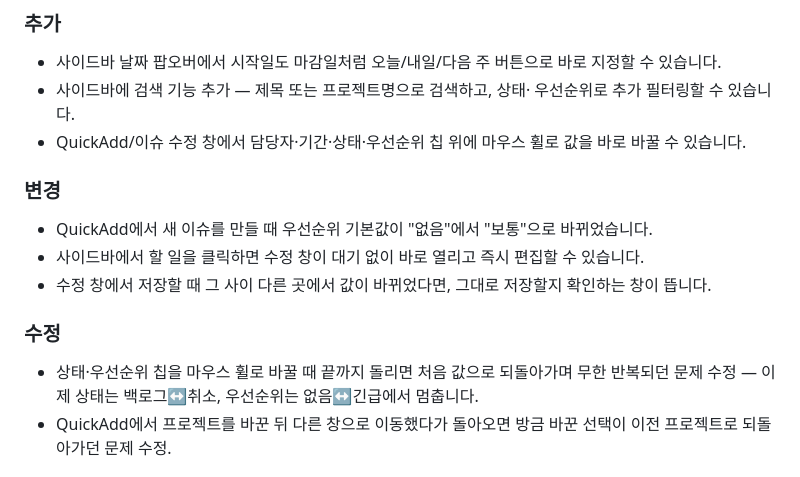
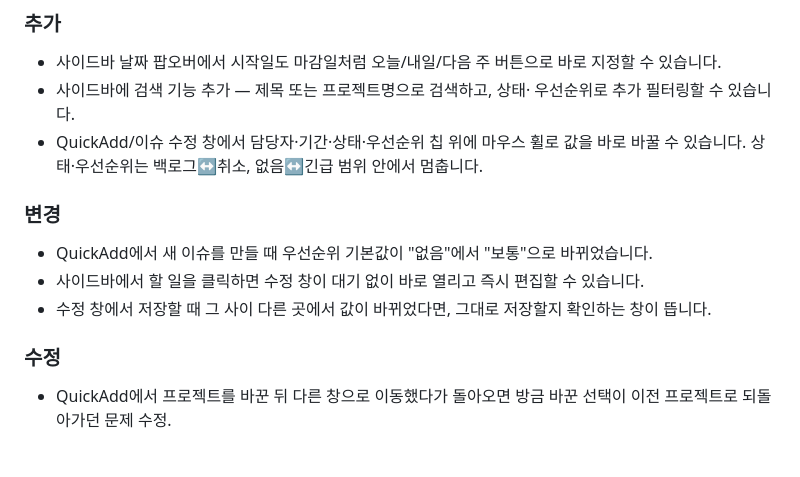
Before and after one commit to aoperat/plane-tool, a Markdown page: CHANGELOG.md, the part around the change. Rendered like a GitHub page.

Commit message:
docs(changelog): merge wheel-cycle add+fix into one Unreleased entry
The clamp fix landed in the same Unreleased window as the wheel-cycle
feature it fixes, so users never saw the wrap-around bug — listing both
as separate entries just describes the same shipped behavior twice.

```diff
--- a/CHANGELOG.md
+++ b/CHANGELOG.md
@@ -11,7 +11,9 @@
   바로 지정할 수 있습니다.
 - 사이드바에 검색 기능 추가 — 제목 또는 프로젝트명으로 검색하고, 상태·
   우선순위로 추가 필터링할 수 있습니다.
-- QuickAdd/이슈 수정 창에서 담당자·기간·상태·우선순위 칩 위에 마우스 휠로 값을 바로 바꿀 수 있습니다.
+- QuickAdd/이슈 수정 창에서 담당자·기간·상태·우선순위 칩 위에 마우스 휠로 값을
+  바로 바꿀 수 있습니다. 상태·우선순위는 백로그↔취소, 없음↔긴급 범위 안에서
+  멈춥니다.
 
 ### 변경
 
@@ -21,9 +23,6 @@
 
 ### 수정
 
-- 상태·우선순위 칩을 마우스 휠로 바꿀 때 끝까지 돌리면 처음 값으로
-  되돌아가며 무한 반복되던 문제 수정 — 이제 상태는 백로그↔취소, 우선순위는
-  없음↔긴급에서 멈춥니다.
 - QuickAdd에서 프로젝트를 바꾼 뒤 다른 창으로 이동했다가 돌아오면 방금 바꾼
   선택이 이전 프로젝트로 되돌아가던 문제 수정.
 
```
